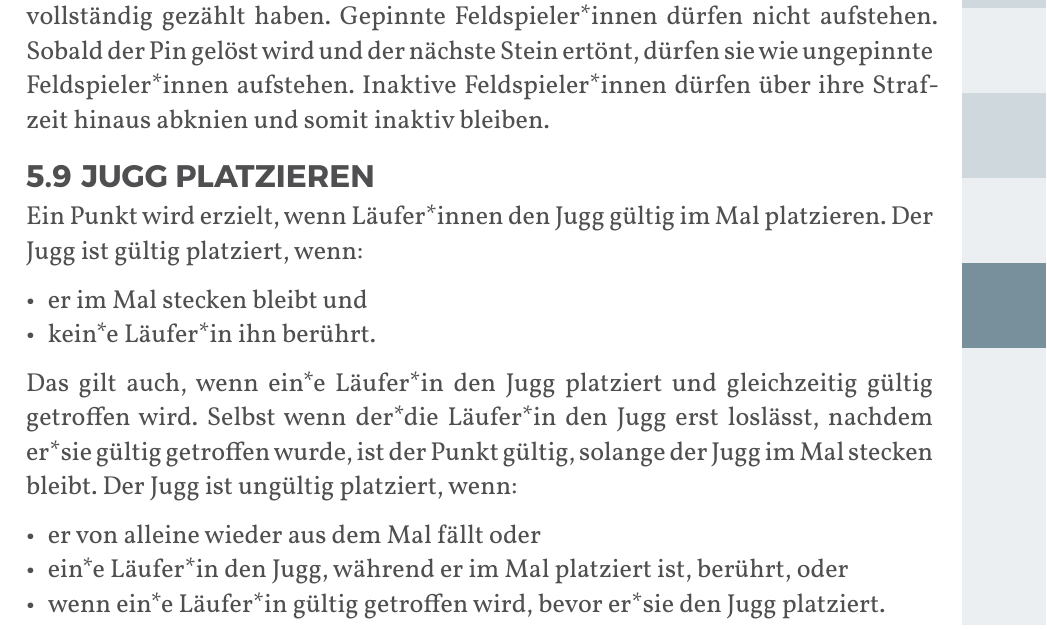
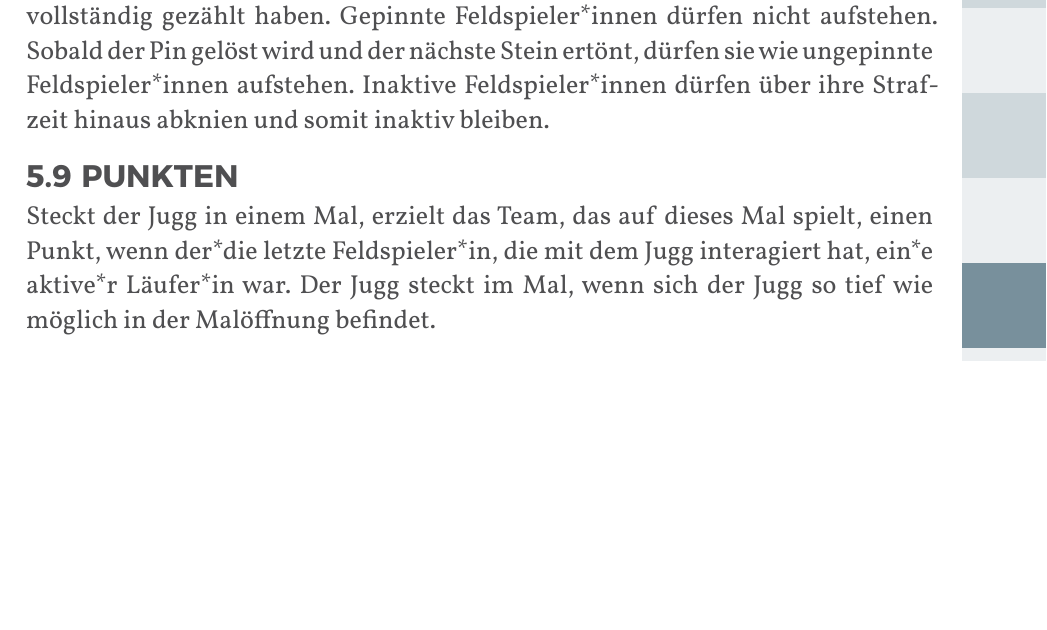
Before and after one commit to JuggerGermany/Regelwerk, a Typst document (typst/regelwerk.typ, which reads typst/regeln/jugg_platzieren.typ): part of page 33 of 40, cut so that both start at the same text, the shorter picture padded with empty space. Compiled offline with Typst 0.15.

Commit message:
abschnitt punkten

```diff
--- a/typst/regeln/jugg_platzieren.typ
+++ b/typst/regeln/jugg_platzieren.typ
@@ -1,15 +1,4 @@
-#let title = "Jugg platzieren"
+#let title = "Punkten"
 
-Ein Punkt wird erzielt, wenn Läufer*innen den Jugg gültig im Mal platzieren.
-Der Jugg ist gültig platziert, wenn:
-
-- er im Mal stecken bleibt und
-- kein*e Läufer*in ihn berührt.
-
-Das gilt auch, wenn ein*e Läufer*in den Jugg platziert und gleichzeitig gültig getroffen wird.
-Selbst wenn der*die Läufer*in den Jugg erst loslässt, nachdem er*sie gültig getroffen wurde, ist der Punkt gültig, solange der Jugg im Mal stecken bleibt.
-Der Jugg ist ungültig platziert, wenn:
-
-- er von alleine wieder aus dem Mal fällt oder
-- ein*e Läufer*in den Jugg, während er im Mal platziert ist, berührt, oder
-- wenn ein*e Läufer*in gültig getroffen wird, bevor er*sie den Jugg platziert.
+Steckt der Jugg in einem Mal, erzielt das Team, das auf dieses Mal spielt, einen Punkt, wenn der*die letzte Feldspieler*in, die mit dem Jugg interagiert hat, ein*e aktive*r Läufer*in war.
+Der Jugg steckt im Mal, wenn sich der Jugg so tief wie möglich in der Malöffnung befindet.
```
